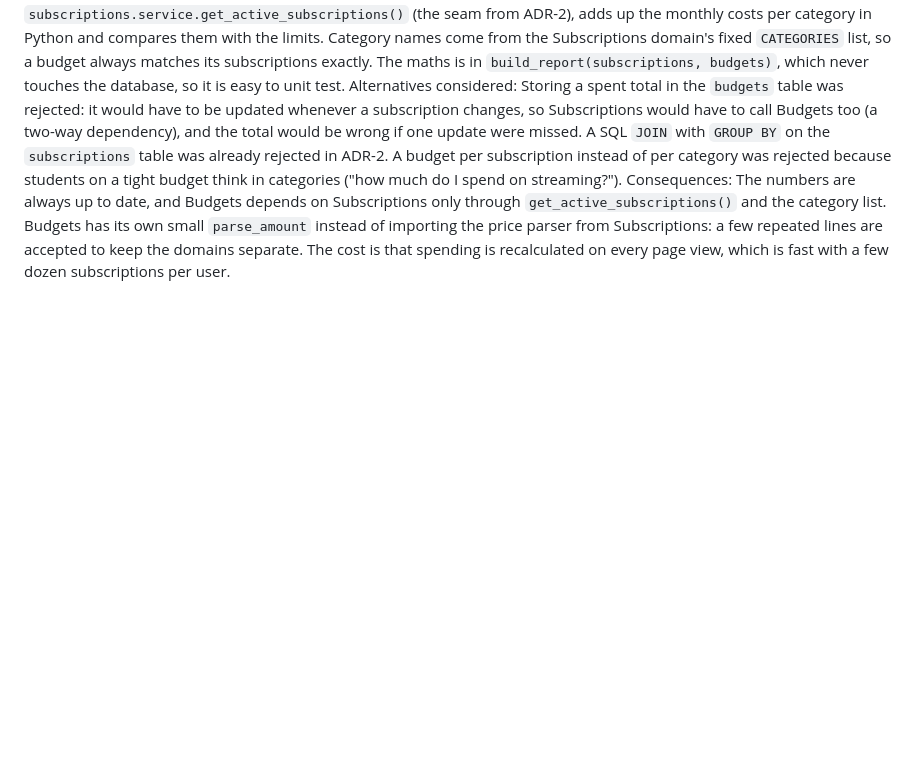
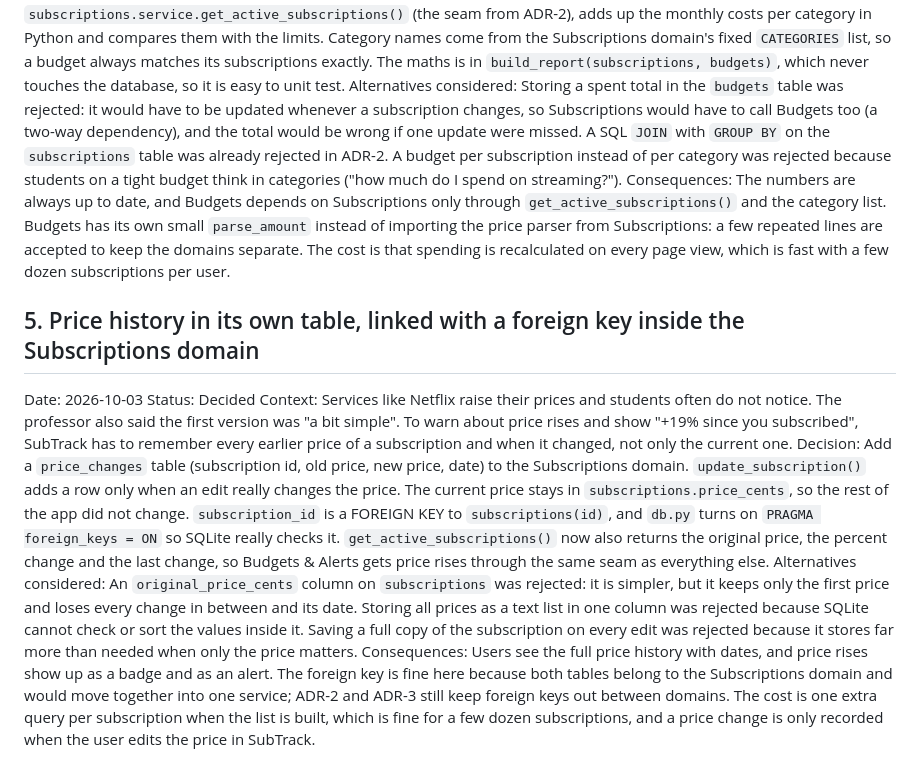
Before and after one commit to adamkhouryedy2308-eng/subscription-tracker, a Markdown page: ADR.md, the part around the change. GitHub-like rendering; blank space fills up the shorter version.

Commit message:
Add ADR-5: price history in its own table

```diff
--- a/ADR.md
+++ b/ADR.md
@@ -31,3 +31,11 @@ Context: The Budgets & Alerts domain needs two numbers per category: what the us
 Decision: The `budgets` table stores only the limit: one row per user and category (`UNIQUE (user_id, category)`), saved with "insert, or update if it already exists" so setting a budget again replaces it. What a category costs is never stored. Each time the page opens, `get_budget_report()` calls `subscriptions.service.get_active_subscriptions()` (the seam from ADR-2), adds up the monthly costs per category in Python and compares them with the limits. Category names come from the Subscriptions domain's fixed `CATEGORIES` list, so a budget always matches its subscriptions exactly. The maths is in `build_report(subscriptions, budgets)`, which never touches the database, so it is easy to unit test.
 Alternatives considered: Storing a spent total in the `budgets` table was rejected: it would have to be updated whenever a subscription changes, so Subscriptions would have to call Budgets too (a two-way dependency), and the total would be wrong if one update were missed. A SQL `JOIN` with `GROUP BY` on the `subscriptions` table was already rejected in ADR-2. A budget per subscription instead of per category was rejected because students on a tight budget think in categories ("how much do I spend on streaming?").
 Consequences: The numbers are always up to date, and Budgets depends on Subscriptions only through `get_active_subscriptions()` and the category list. Budgets has its own small `parse_amount` instead of importing the price parser from Subscriptions: a few repeated lines are accepted to keep the domains separate. The cost is that spending is recalculated on every page view, which is fast with a few dozen subscriptions per user.
+
+## 5. Price history in its own table, linked with a foreign key inside the Subscriptions domain
+Date: 2026-10-03
+Status: Decided
+Context: Services like Netflix raise their prices and students often do not notice. The professor also said the first version was "a bit simple". To warn about price rises and show "+19% since you subscribed", SubTrack has to remember every earlier price of a subscription and when it changed, not only the current one.
+Decision: Add a `price_changes` table (subscription id, old price, new price, date) to the Subscriptions domain. `update_subscription()` adds a row only when an edit really changes the price. The current price stays in `subscriptions.price_cents`, so the rest of the app did not change. `subscription_id` is a FOREIGN KEY to `subscriptions(id)`, and `db.py` turns on `PRAGMA foreign_keys = ON` so SQLite really checks it. `get_active_subscriptions()` now also returns the original price, the percent change and the last change, so Budgets & Alerts gets price rises through the same seam as everything else.
+Alternatives considered: An `original_price_cents` column on `subscriptions` was rejected: it is simpler, but it keeps only the first price and loses every change in between and its date. Storing all prices as a text list in one column was rejected because SQLite cannot check or sort the values inside it. Saving a full copy of the subscription on every edit was rejected because it stores far more than needed when only the price matters.
+Consequences: Users see the full price history with dates, and price rises show up as a badge and as an alert. The foreign key is fine here because both tables belong to the Subscriptions domain and would move together into one service; ADR-2 and ADR-3 still keep foreign keys out between domains. The cost is one extra query per subscription when the list is built, which is fine for a few dozen subscriptions, and a price change is only recorded when the user edits the price in SubTrack.
```
